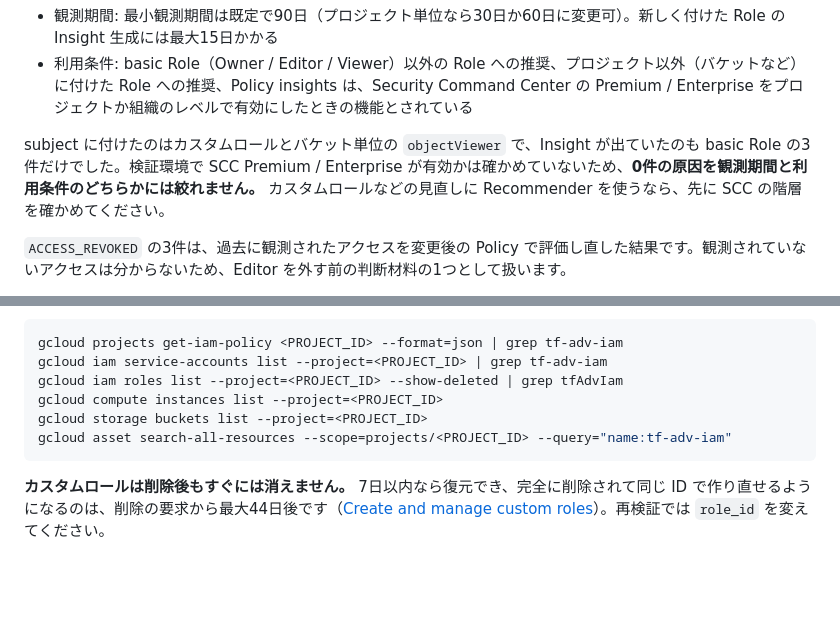
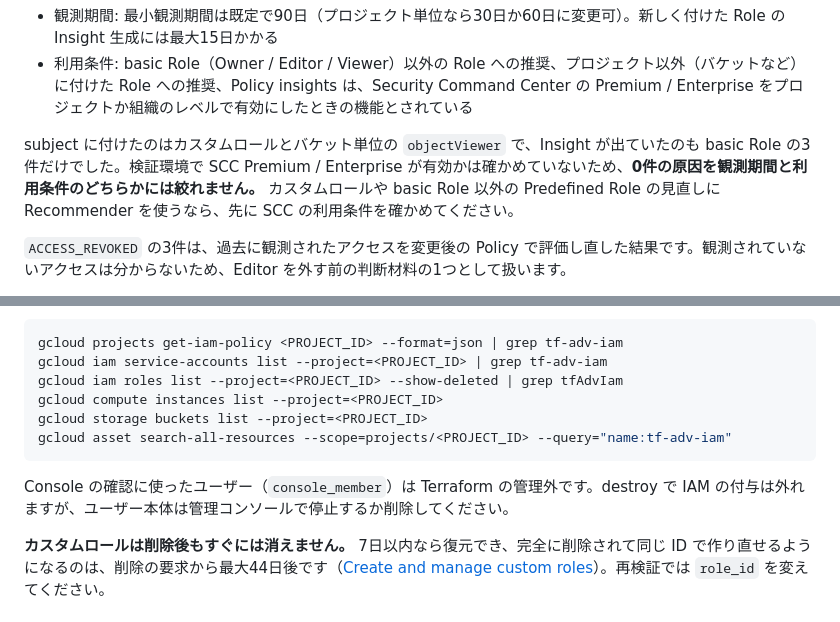
Before and after one commit to tech-0222/terraform-gcp-examples, a Markdown page: Advanced-Examples/30-iam-permission-investigation/README.md, 2 parts joined by grey strips. Drawn GitHub-style; blank space fills up the shorter version.

Commit message:
30-iam-permission-investigation: Recommender の条件の表現と Console 用ユーザーの後片付けを補う
- Recommender: SCC の利用条件を確かめる対象を「カスタムロールや basic Role 以外の
  Predefined Role」と、直前の説明に合わせる
- 削除方法: Console 用ユーザーは Terraform の管理外で、本体は管理コンソールで
  停止か削除が要ることを追記

Co-Authored-By: Claude Opus 5.5 <noreply@anthropic.com>

````diff
--- a/Advanced-Examples/30-iam-permission-investigation/README.md
+++ b/Advanced-Examples/30-iam-permission-investigation/README.md
@@ -316,7 +316,7 @@ gcloud iam simulator replay-recent-access \
 - 観測期間: 最小観測期間は既定で90日（プロジェクト単位なら30日か60日に変更可）。新しく付けた Role の Insight 生成には最大15日かかる
 - 利用条件: basic Role（Owner / Editor / Viewer）以外の Role への推奨、プロジェクト以外（バケットなど）に付けた Role への推奨、Policy insights は、Security Command Center の Premium / Enterprise をプロジェクトか組織のレベルで有効にしたときの機能とされている
 
-subject に付けたのはカスタムロールとバケット単位の `objectViewer` で、Insight が出ていたのも basic Role の3件だけでした。検証環境で SCC Premium / Enterprise が有効かは確かめていないため、**0件の原因を観測期間と利用条件のどちらかには絞れません。** カスタムロールなどの見直しに Recommender を使うなら、先に SCC の階層を確かめてください。
+subject に付けたのはカスタムロールとバケット単位の `objectViewer` で、Insight が出ていたのも basic Role の3件だけでした。検証環境で SCC Premium / Enterprise が有効かは確かめていないため、**0件の原因を観測期間と利用条件のどちらかには絞れません。** カスタムロールや basic Role 以外の Predefined Role の見直しに Recommender を使うなら、先に SCC の利用条件を確かめてください。
 
 `ACCESS_REVOKED` の3件は、過去に観測されたアクセスを変更後の Policy で評価し直した結果です。観測されていないアクセスは分からないため、Editor を外す前の判断材料の1つとして扱います。
 
@@ -374,6 +374,8 @@ gcloud storage buckets list --project=<PROJECT_ID>
 gcloud asset search-all-resources --scope=projects/<PROJECT_ID> --query="name:tf-adv-iam"
 ```
 
+Console の確認に使ったユーザー（`console_member`）は Terraform の管理外です。destroy で IAM の付与は外れますが、ユーザー本体は管理コンソールで停止するか削除してください。
+
 **カスタムロールは削除後もすぐには消えません。** 7日以内なら復元でき、完全に削除されて同じ ID で作り直せるようになるのは、削除の要求から最大44日後です（[Create and manage custom roles](https://cloud.google.com/iam/docs/creating-custom-roles)）。再検証では `role_id` を変えてください。
 
 ## 注意点 / 費用
````
